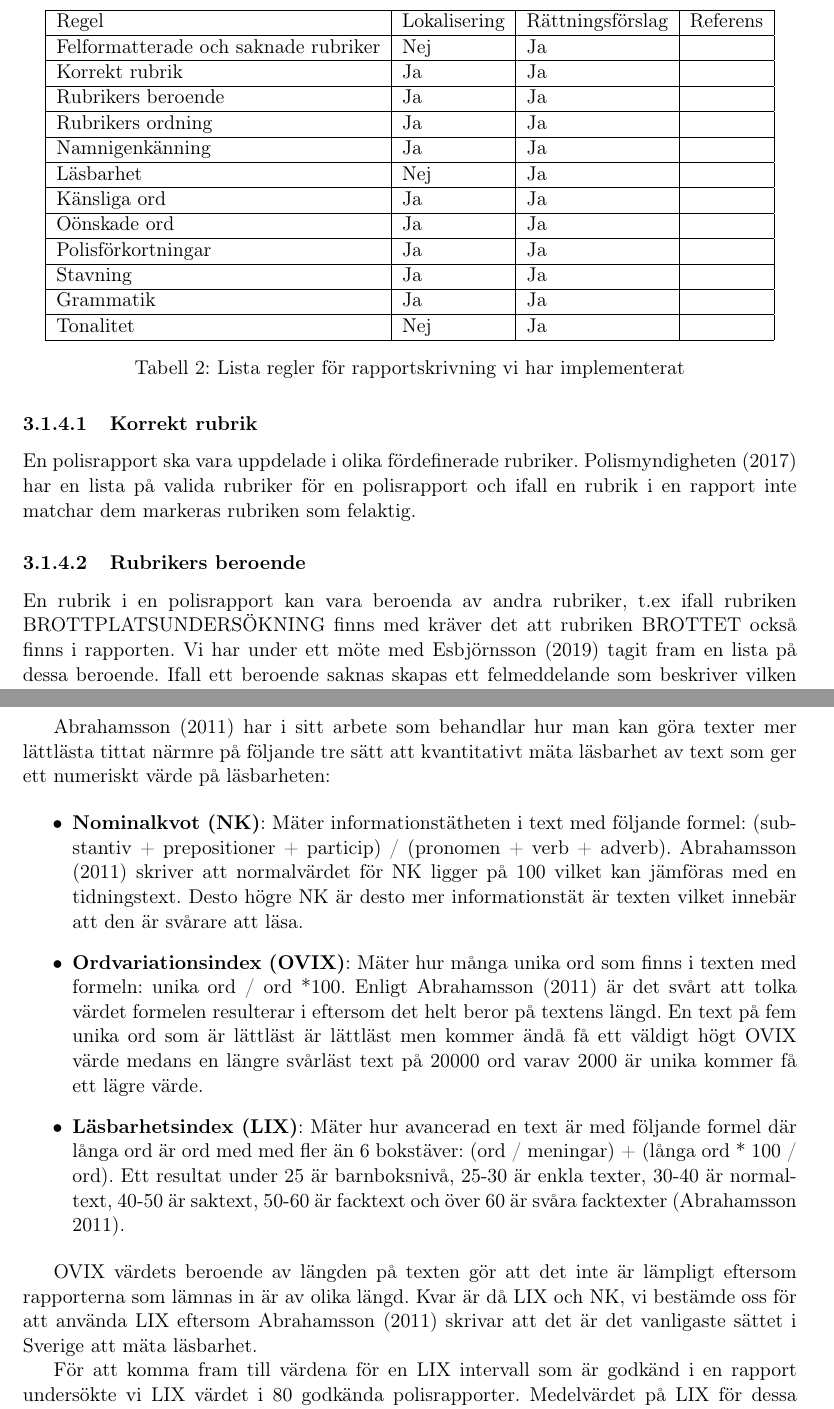
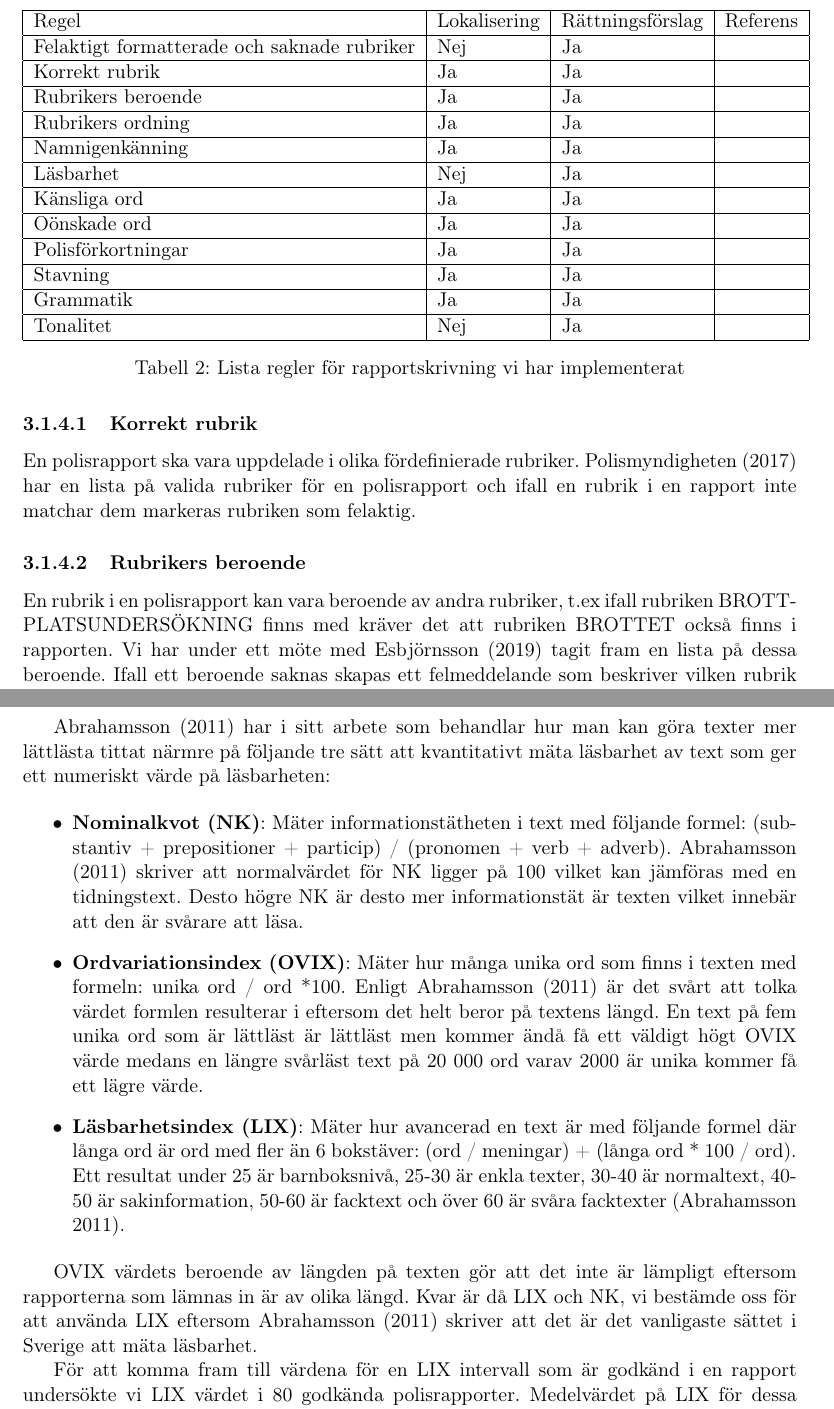
Before and after one commit to ellakk/examensarbete, a LaTeX thesis (uppsatsmall.tex): two parts of pages 25 and 26 of 33, joined at a grey line, cut so that both start at the same text. Compiled offline with pdfLaTeX.

Commit message:
Spelling and formatting updates

```diff
--- a/uppsatsmall.tex
+++ b/uppsatsmall.tex
@@ -791,19 +793,19 @@ WORKINP
 \centering
 \begin{tabular}{|l|l|l|l|}
 \hline
-Regel                                & Lokalisering & Rättningsförslag & Referens \\ \hline
-Felformatterade och saknade rubriker & Nej          & Ja               &          \\ \hline
-Korrekt rubrik                       & Ja           & Ja               &          \\ \hline
-Rubrikers beroende                   & Ja           & Ja               &          \\ \hline
-Rubrikers ordning                    & Ja           & Ja               &          \\ \hline
-Namnigenkänning                      & Ja           & Ja               &          \\ \hline
-Läsbarhet                            & Nej          & Ja               &          \\ \hline
-Känsliga ord                         & Ja           & Ja               &          \\ \hline
-Oönskade ord                         & Ja           & Ja               &          \\ \hline
-Polisförkortningar                   & Ja           & Ja               &          \\ \hline
-Stavning                             & Ja           & Ja               &          \\ \hline
-Grammatik                            & Ja           & Ja               &          \\ \hline
-Tonalitet                            & Nej          & Ja               &          \\ \hline
+Regel                                       & Lokalisering & Rättningsförslag & Referens \\ \hline
+Felaktigt formatterade och saknade rubriker & Nej          & Ja               &          \\ \hline
+Korrekt rubrik                              & Ja           & Ja               &          \\ \hline
+Rubrikers beroende                          & Ja           & Ja               &          \\ \hline
+Rubrikers ordning                           & Ja           & Ja               &          \\ \hline
+Namnigenkänning                             & Ja           & Ja               &          \\ \hline
+Läsbarhet                                   & Nej          & Ja               &          \\ \hline
+Känsliga ord                                & Ja           & Ja               &          \\ \hline
+Oönskade ord                                & Ja           & Ja               &          \\ \hline
+Polisförkortningar                          & Ja           & Ja               &          \\ \hline
+Stavning                                    & Ja           & Ja               &          \\ \hline
+Grammatik                                   & Ja           & Ja               &          \\ \hline
+Tonalitet                                   & Nej          & Ja               &          \\ \hline
 \end{tabular}
 \caption{Lista regler för rapportskrivning vi har implementerat}
 \label{rulestable}
@@ -811,12 +813,12 @@ Tonalitet                            & Nej          & Ja               &
 
 \paragraph{Korrekt rubrik}
 % Fixa referens till polisen i Växjös lista på rapportrubriker
-En polisrapport ska vara uppdelade i olika fördefinerade rubriker.
+En polisrapport ska vara uppdelade i olika fördefinierade rubriker.
 \cite{durtva:2017} har en lista på valida rubriker för en polisrapport och ifall
 en rubrik i en rapport inte matchar dem markeras rubriken som felaktig.
 
 \paragraph{Rubrikers beroende}
-En rubrik i en polisrapport kan vara beroenda av andra rubriker, t.ex ifall
+En rubrik i en polisrapport kan vara beroende av andra rubriker, t.ex ifall
 rubriken BROTTPLATSUNDERSÖKNING finns med kräver det att rubriken BROTTET också
 finns i rapporten. Vi har under ett möte med \cite{perintervju:2019} tagit fram
 en lista på dessa beroende. Ifall ett beroende saknas skapas ett felmeddelande
@@ -851,27 +853,27 @@ av text som ger ett numeriskt värde på läsbarheten:
   är texten vilket innebär att den är svårare att läsa.
 \item \textbf{Ordvariationsindex (OVIX)}: Mäter hur många unika ord som finns i
   texten med formeln: unika ord / ord *100. Enligt \cite{abrahamsson:2011} är
-  det svårt att tolka värdet formelen resulterar i eftersom det helt beror på
+  det svårt att tolka värdet formlen resulterar i eftersom det helt beror på
   textens längd. En text på fem unika ord som är lättläst är lättläst men kommer
-  ändå få ett väldigt högt OVIX värde medans en längre svårläst text på 20000
+  ändå få ett väldigt högt OVIX värde medans en längre svårläst text på 20 000
   ord varav 2000 är unika kommer få ett lägre värde.
 \item \textbf{Läsbarhetsindex (LIX)}: Mäter hur avancerad en text är med
-  följande formel där långa ord är ord med med fler än 6 bokstäver: (ord /
-  meningar) + (långa ord * 100 / ord). Ett resultat under 25 är barnboksnivå,
-  25-30 är enkla texter, 30-40 är normaltext, 40-50 är saktext, 50-60 är
-  facktext och över 60 är svåra facktexter \citep{abrahamsson:2011}.
+  följande formel där långa ord är ord med fler än 6 bokstäver: (ord / meningar)
+  + (långa ord * 100 / ord). Ett resultat under 25 är barnboksnivå, 25-30 är
+  enkla texter, 30-40 är normaltext, 40-50 är sakinformation, 50-60 är facktext
+  och över 60 är svåra facktexter \citep{abrahamsson:2011}.
 \end{itemize}
 
 OVIX värdets beroende av längden på texten gör att det inte är lämpligt eftersom
 rapporterna som lämnas in är av olika längd. Kvar är då LIX och NK, vi bestämde
-oss för att använda LIX eftersom \cite{abrahamsson:2011} skrivar att det är det
+oss för att använda LIX eftersom \cite{abrahamsson:2011} skriver att det är det
 vanligaste sättet i Sverige att mäta läsbarhet.
 
 För att komma fram till värdena för en LIX intervall som är godkänd i en rapport
 undersökte vi LIX värdet i 80 godkända polisrapporter. Medelvärdet på LIX för
-dessa rapporter var 44.6 som hamnar ungefär i mitten av saktext intervallen. Vi
-har därför valt saktext intervallen som gränsen för när vi varnar om att en text
-har för hög eller lågt LIX värde.
+dessa rapporter var 44.6 som hamnar ungefär i mitten av sakinformation
+intervallen. Vi har därför valt sakinformation intervallen som gränsen för när
+vi varnar om att en text har för hög eller lågt LIX värde.
 
 \subsubsection{Verktyg och utvecklingsmiljö}
 
```
Also changed, not shown: uppsatsmall.tex (34 more changed lines).
